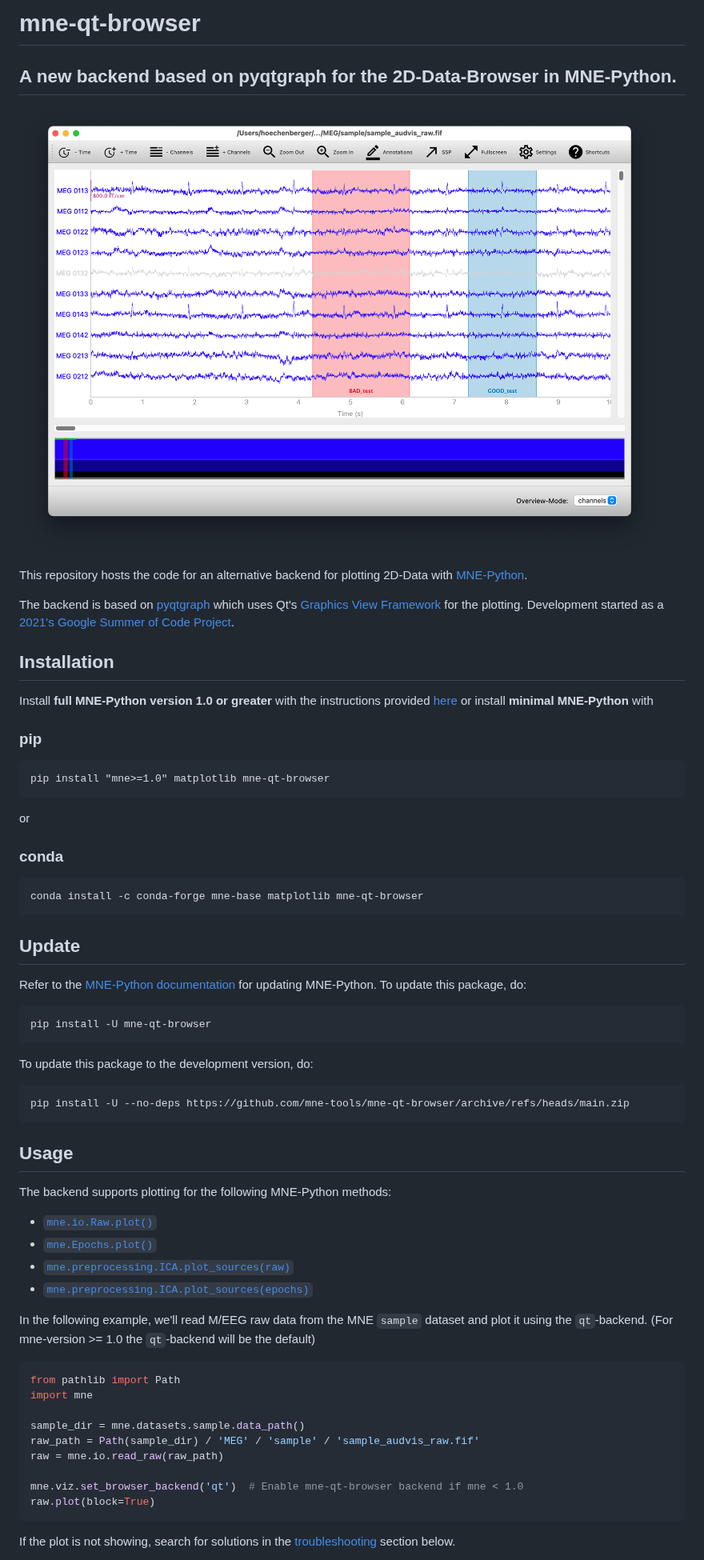
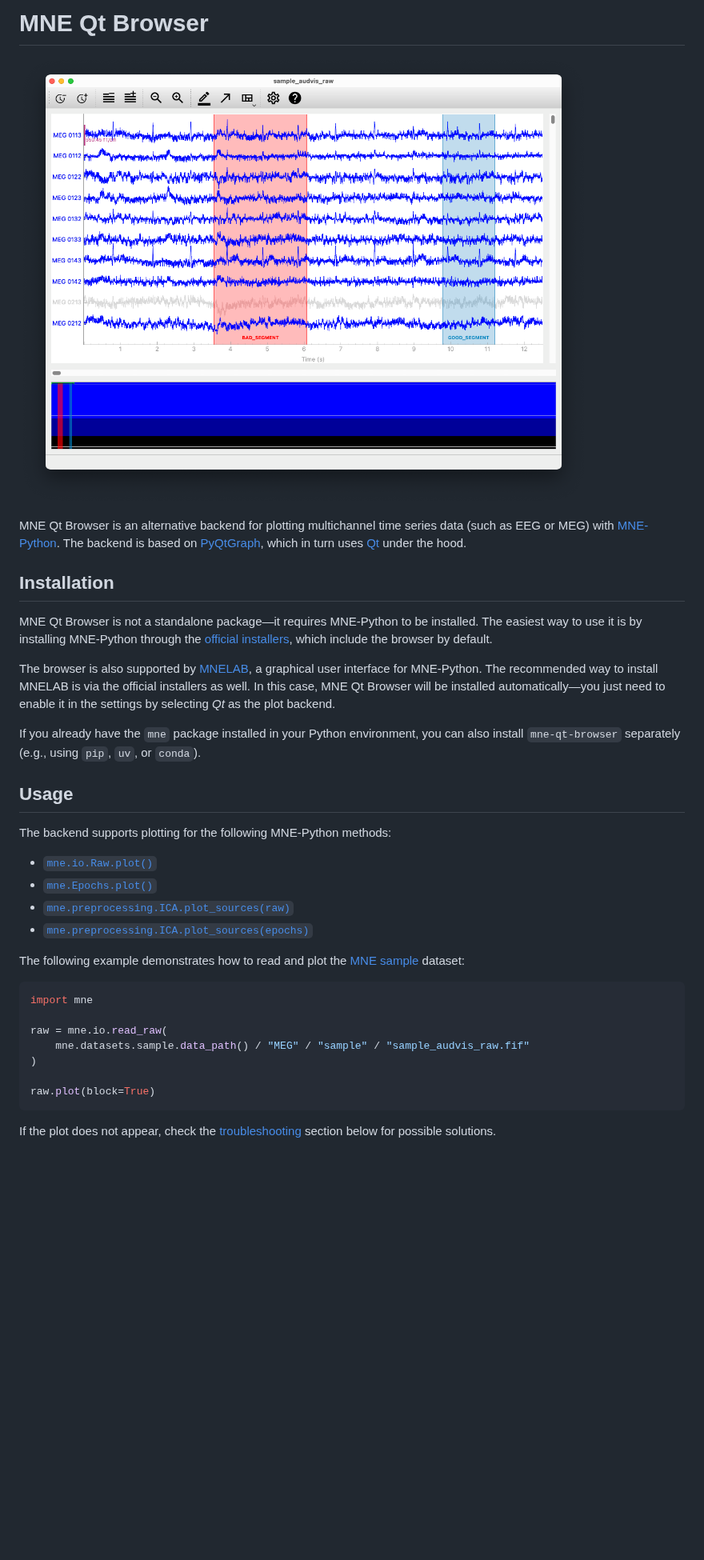
Before and after one commit to mne-tools/mne-qt-browser, a Markdown page: README.md, the part around one of its changes. Shown at 80% size. Drawn GitHub-style; pictures changed too: screenshot.png; blank space fills up the shorter version.

Commit message:
Improve/update README (#346)
Co-authored-by: Daniel McCloy <dan@mccloy.info>

````diff
--- a/README.md
+++ b/README.md
@@ -1,39 +1,18 @@
-# mne-qt-browser
+# MNE Qt Browser
 
-## A new backend based on pyqtgraph for the 2D-Data-Browser in MNE-Python.
+![Screenshot of MNE Qt Browser](https://github.com/mne-tools/mne-qt-browser/raw/main/screenshot.png)
 
-![Screenshot of mne-qt-browser](https://github.com/mne-tools/mne-qt-browser/raw/main/screenshot.png)
+MNE Qt Browser is an alternative backend for plotting multichannel time series data (such as EEG or MEG) with [MNE-Python](https://github.com/mne-tools/mne-python). The backend is based on [PyQtGraph](https://github.com/pyqtgraph/pyqtgraph), which in turn uses [Qt](https://www.qt.io/product/framework) under the hood.
 
-This repository hosts the code for an alternative backend for plotting 2D-Data with
-[MNE-Python](https://github.com/mne-tools/mne-python).
-
-The backend is based on [pyqtgraph](https://github.com/pyqtgraph/pyqtgraph)
-which uses Qt's [Graphics View Framework](https://doc.qt.io/qt-5/graphicsview.html)
-for the plotting.
-Development started as a [2021's Google Summer of Code Project](https://github.com/marsipu/gsoc2021).
 
 ## Installation
-Install **full MNE-Python version 1.0 or greater** with the instructions provided [here](https://mne.tools/stable/install/mne_python.html#d-plotting-and-source-analysis) or install **minimal MNE-Python** with
-### pip
-```
-pip install "mne>=1.0" matplotlib mne-qt-browser
-```
-or
-### conda
-```
-conda install -c conda-forge mne-base matplotlib mne-qt-browser
-```
 
-## Update
-Refer to the [MNE-Python documentation](https://mne.tools/stable/install/updating.html) for updating MNE-Python.
-To update this package, do:
-```
-pip install -U mne-qt-browser
-```
-To update this package to the development version, do:
-```
-pip install -U --no-deps https://github.com/mne-tools/mne-qt-browser/archive/refs/heads/main.zip
-```
+MNE Qt Browser is not a standalone package—it requires MNE-Python to be installed. The easiest way to use it is by installing MNE-Python through the [official installers](https://mne.tools/stable/install/installers.html), which include the browser by default.
+
+The browser is also supported by [MNELAB](https://github.com/cbrnr/mnelab), a graphical user interface for MNE-Python. The recommended way to install MNELAB is via the official installers as well. In this case, MNE Qt Browser will be installed automatically—you just need to enable it in the settings by selecting *Qt* as the plot backend.
+
+If you already have the `mne` package installed in your Python environment, you can also install `mne-qt-browser` separately (e.g., using `pip`, `uv`, or `conda`).
+
 
 ## Usage
 
@@ -46,20 +25,15 @@ The backend supports plotting for the following MNE-Python methods:
 
-In the following example, we'll read M/EEG raw data from the MNE `sample` dataset
-and plot it using the `qt`-backend.
-(For mne-version >= 1.0 the `qt`-backend will be the default)
+The following example demonstrates how to read and plot the [MNE sample](https://mne.tools/stable/generated/mne.datasets.sample.data_path.html) dataset:
 
 ```python
-from pathlib import Path
 import mne
 
-sample_dir = mne.datasets.sample.data_path()
-raw_path = Path(sample_dir) / 'MEG' / 'sample' / 'sample_audvis_raw.fif'
-raw = mne.io.read_raw(raw_path)
+raw = mne.io.read_raw(
+    mne.datasets.sample.data_path() / "MEG" / "sample" / "sample_audvis_raw.fif"
+)
 
-mne.viz.set_browser_backend('qt')  # Enable mne-qt-browser backend if mne < 1.0
 raw.plot(block=True)
 ```
 
-If the plot is not showing, search for solutions in the
-[troubleshooting](#troubleshooting) section below.
+If the plot does not appear, check the [troubleshooting](#troubleshooting) section below for possible solutions.
 
````
Also changed, not shown: other parts of README.md (+36 -25 lines), CONTRIBUTING.md (+8 -7 lines), 1 other file.
